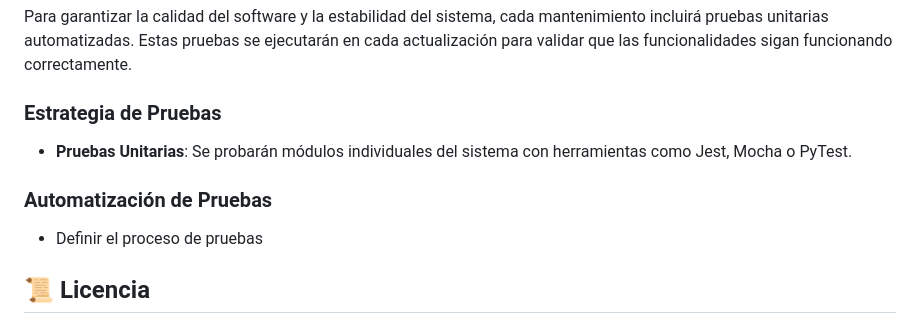
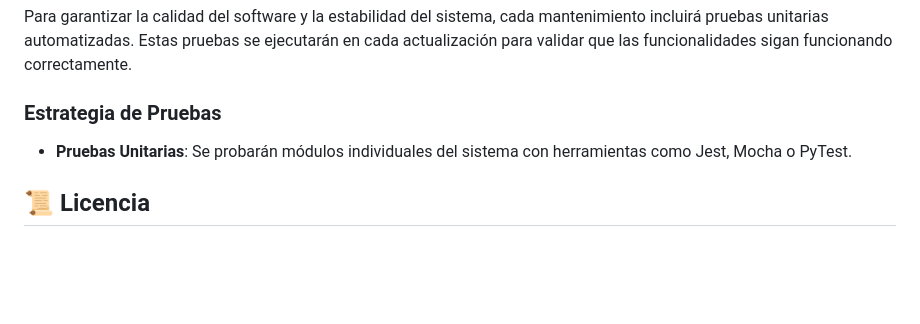
Before and after one commit to GildardoMaldonado/LaCodetecaMDS, a Markdown page: README.md, the part around the change. Drawn GitHub-style; blank space fills up the shorter version.

```diff
--- a/README.md
+++ b/README.md
@@ -74,9 +74,6 @@ Para garantizar la calidad del software y la estabilidad del sistema, cada mante
 ### Estrategia de Pruebas
 - **Pruebas Unitarias**: Se probarán módulos individuales del sistema con herramientas como Jest, Mocha o PyTest.
 
-### Automatización de Pruebas
-- Definir el proceso de pruebas
-
 ## 📜 Licencia
 Codeteca, propiedad de Gildardo's Development, se encuentra bajo la gestión y mantenimiento de Piltovers Solutions. El acceso, uso y distribución de este repositorio están sujetos a las condiciones establecidas por las partes involucradas, de acuerdo con las leyes aplicables.
 
```
